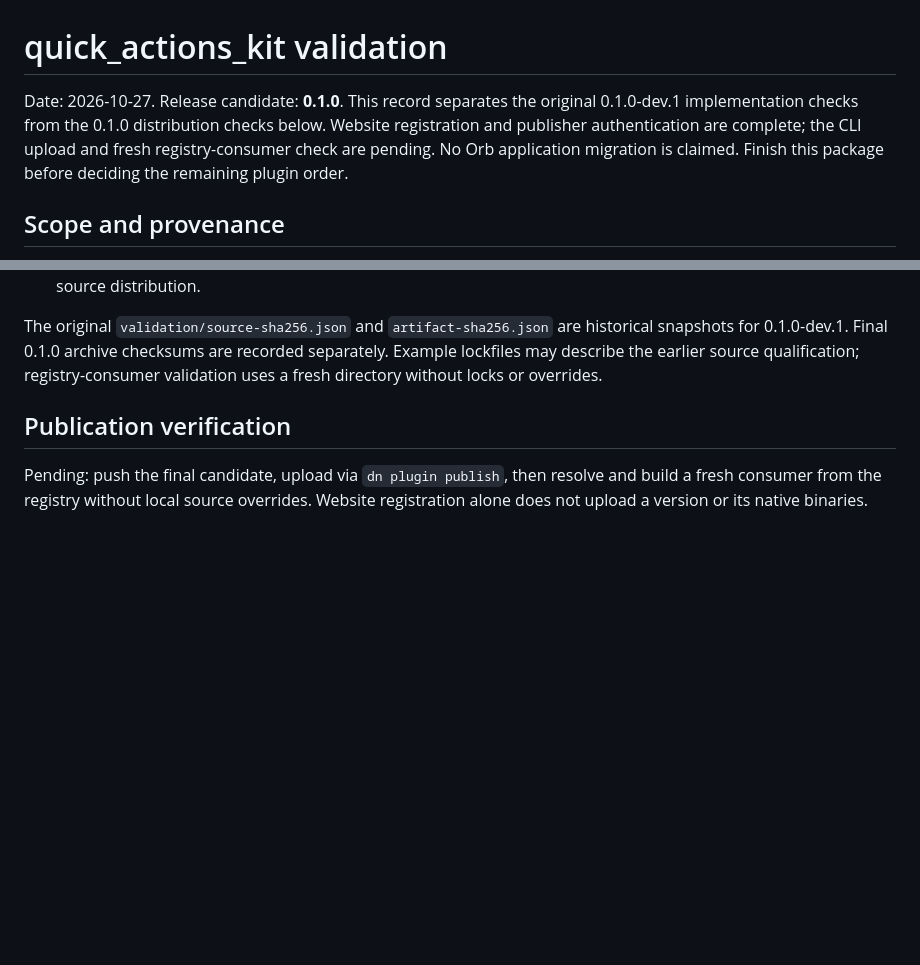
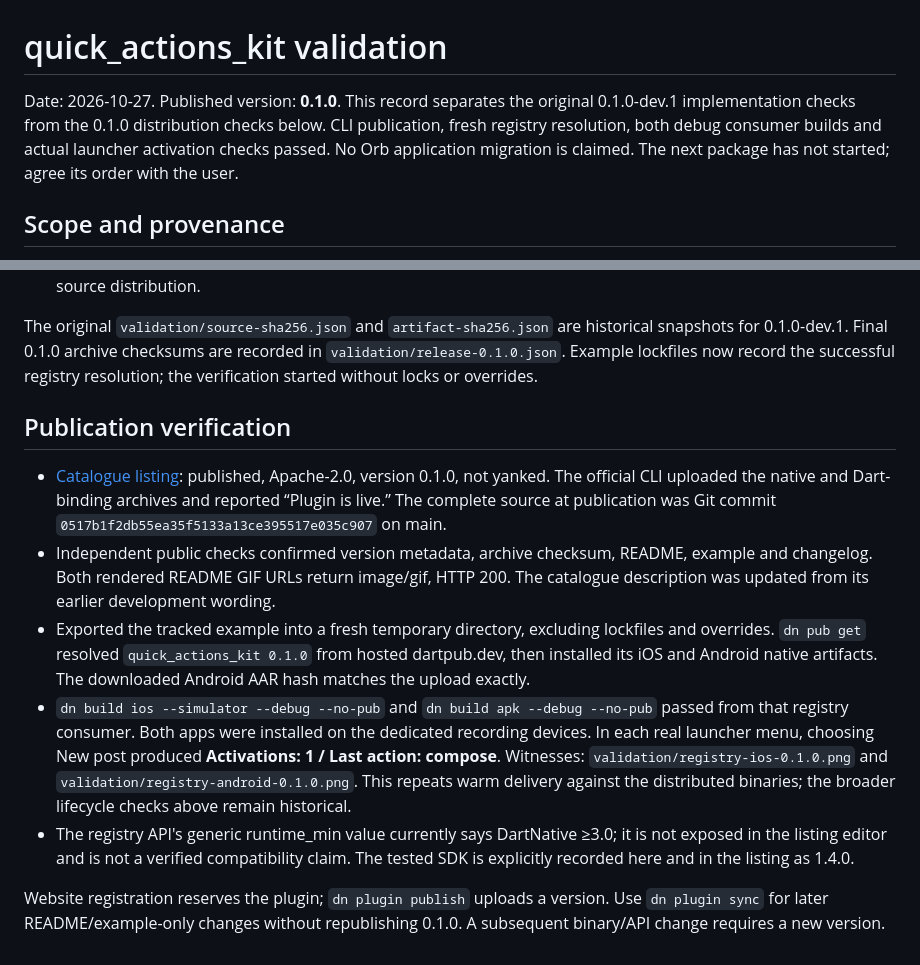
Before and after one commit to ManmohanTalwar/quick_actions_kit, a Markdown page: VALIDATION.md, 2 parts joined by grey strips. Drawn GitHub-style; blank space fills up the shorter version.

Commit message:
docs: verify published package on iOS and Android

```diff
--- a/VALIDATION.md
+++ b/VALIDATION.md
@@ -1,10 +1,10 @@
 # quick_actions_kit validation
 
-Date: 2026-10-27. Release candidate: **0.1.0**. This record separates the original
+Date: 2026-10-27. Published version: **0.1.0**. This record separates the original
 0.1.0-dev.1 implementation checks from the 0.1.0 distribution checks below.
-Website registration and publisher authentication are complete; the CLI upload
-and fresh registry-consumer check are pending. No Orb application migration is
-claimed. Finish this package before deciding the remaining plugin order.
+CLI publication, fresh registry resolution, both debug consumer builds and actual
+launcher activation checks passed. No Orb application migration is claimed.
+The next package has not started; agree its order with the user.
 
 ## Scope and provenance
 
@@ -110,11 +110,33 @@ example README for the runtime steps. The binaries built here are not published.
 
 The original `validation/source-sha256.json` and `artifact-sha256.json` are
 historical snapshots for 0.1.0-dev.1. Final 0.1.0 archive checksums are recorded
-separately. Example lockfiles may describe the earlier source qualification;
-registry-consumer validation uses a fresh directory without locks or overrides.
+in `validation/release-0.1.0.json`. Example lockfiles now record the successful
+registry resolution; the verification started without locks or overrides.
 
 ## Publication verification
 
-Pending: push the final candidate, upload via `dn plugin publish`, then resolve
-and build a fresh consumer from the registry without local source overrides.
-Website registration alone does not upload a version or its native binaries.
+- [Catalogue listing](https://dartpub.dev/plugins/quick_actions_kit): published,
+  Apache-2.0, version 0.1.0, not yanked. The official CLI uploaded the native and
+  Dart-binding archives and reported “Plugin is live.” The complete source at
+  publication was Git commit `0517b1f2db55ea35f5133a13ce395517e035c907` on main.
+- Independent public checks confirmed version metadata, archive checksum, README,
+  example and changelog. Both rendered README GIF URLs return image/gif, HTTP 200.
+  The catalogue description was updated from its earlier development wording.
+- Exported the tracked example into a fresh temporary directory, excluding
+  lockfiles and overrides. `dn pub get` resolved `quick_actions_kit 0.1.0` from
+  hosted dartpub.dev, then installed its iOS and Android native artifacts. The
+  downloaded Android AAR hash matches the upload exactly.
+- `dn build ios --simulator --debug --no-pub` and
+  `dn build apk --debug --no-pub` passed from that registry consumer. Both apps
+  were installed on the dedicated recording devices. In each real launcher menu,
+  choosing New post produced **Activations: 1 / Last action: compose**.
+  Witnesses: `validation/registry-ios-0.1.0.png` and
+  `validation/registry-android-0.1.0.png`. This repeats warm delivery against the
+  distributed binaries; the broader lifecycle checks above remain historical.
+- The registry API's generic runtime_min value currently says DartNative ≥3.0;
+  it is not exposed in the listing editor and is not a verified compatibility
+  claim. The tested SDK is explicitly recorded here and in the listing as 1.4.0.
+
+Website registration reserves the plugin; `dn plugin publish` uploads a version.
+Use `dn plugin sync` for later README/example-only changes without republishing
+0.1.0. A subsequent binary/API change requires a new version.
```
Also changed, not shown: validation/registry-android-0.1.0.png (added), validation/registry-ios-0.1.0.png (added), 1 other file.
